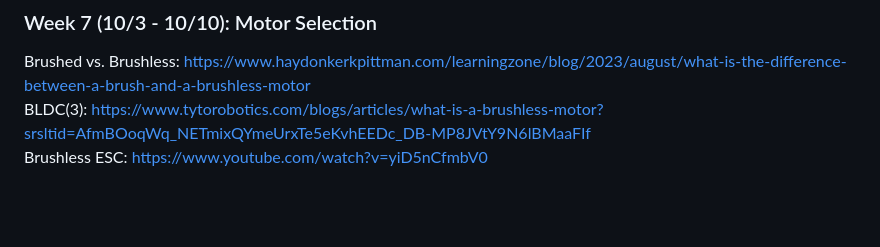
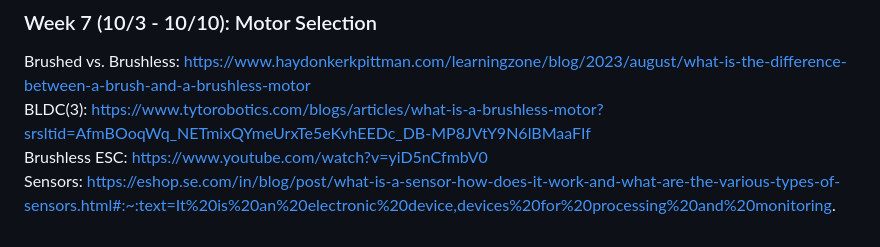
Before and after one commit to ngcp-project/ugv-firmware-2526, a Markdown page: README.md, the part around the change. GitHub-like rendering; blank space fills up the shorter version.

```diff
--- a/README.md
+++ b/README.md
@@ -53,4 +53,5 @@ BLDC (2) : https://www.tytorobotics.com/blogs/articles/what-is-a-brushless-motor
 ### Week 7 (10/3 - 10/10): Motor Selection
 Brushed vs. Brushless: https://www.haydonkerkpittman.com/learningzone/blog/2023/august/what-is-the-difference-between-a-brush-and-a-brushless-motor \
 BLDC(3): https://www.tytorobotics.com/blogs/articles/what-is-a-brushless-motor?srsltid=AfmBOoqWq_NETmixQYmeUrxTe5eKvhEEDc_DB-MP8JVtY9N6lBMaaFIf \
-Brushless ESC: https://www.youtube.com/watch?v=yiD5nCfmbV0
+Brushless ESC: https://www.youtube.com/watch?v=yiD5nCfmbV0 \
+Sensors: https://eshop.se.com/in/blog/post/what-is-a-sensor-how-does-it-work-and-what-are-the-various-types-of-sensors.html#:~:text=It%20is%20an%20electronic%20device,devices%20for%20processing%20and%20monitoring.
```
